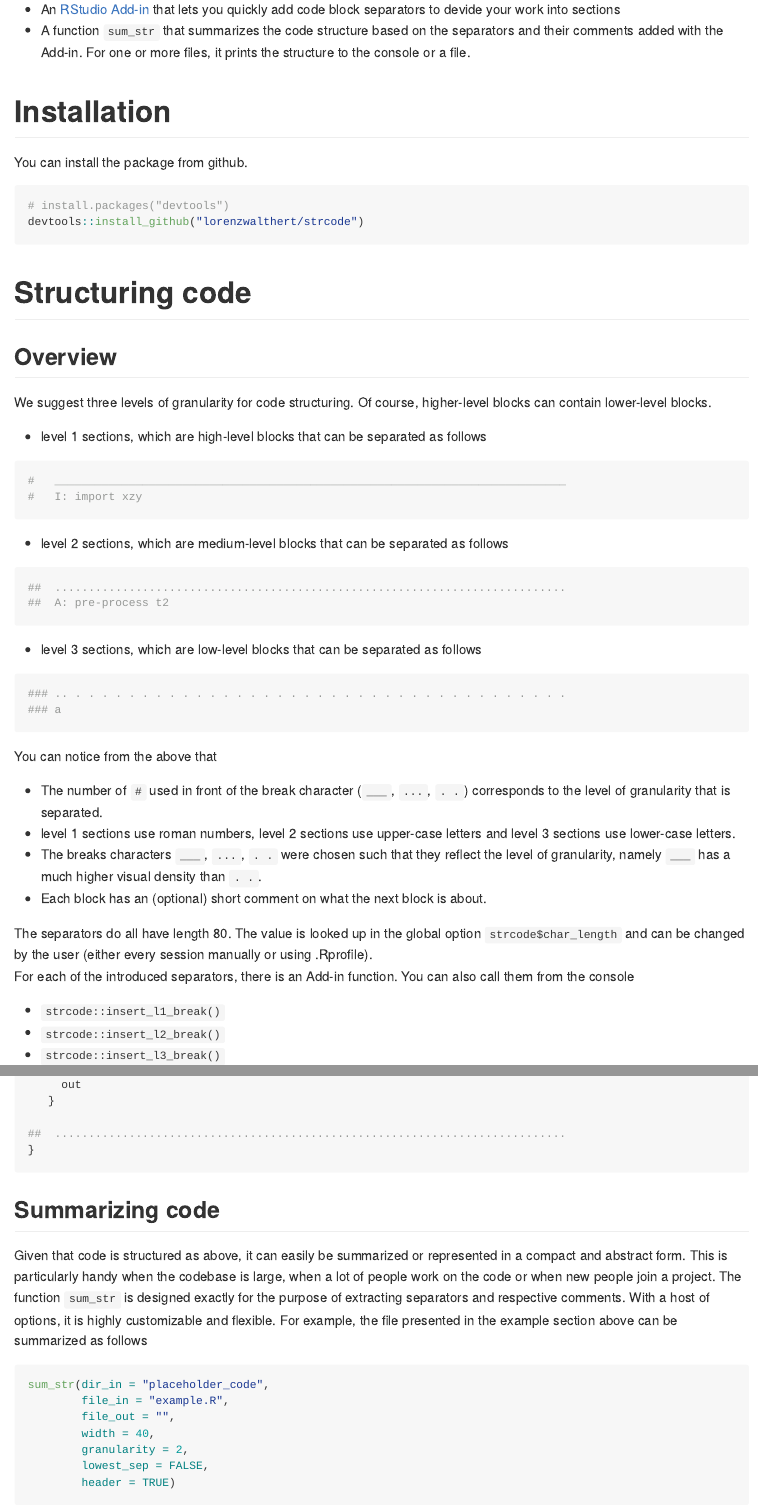
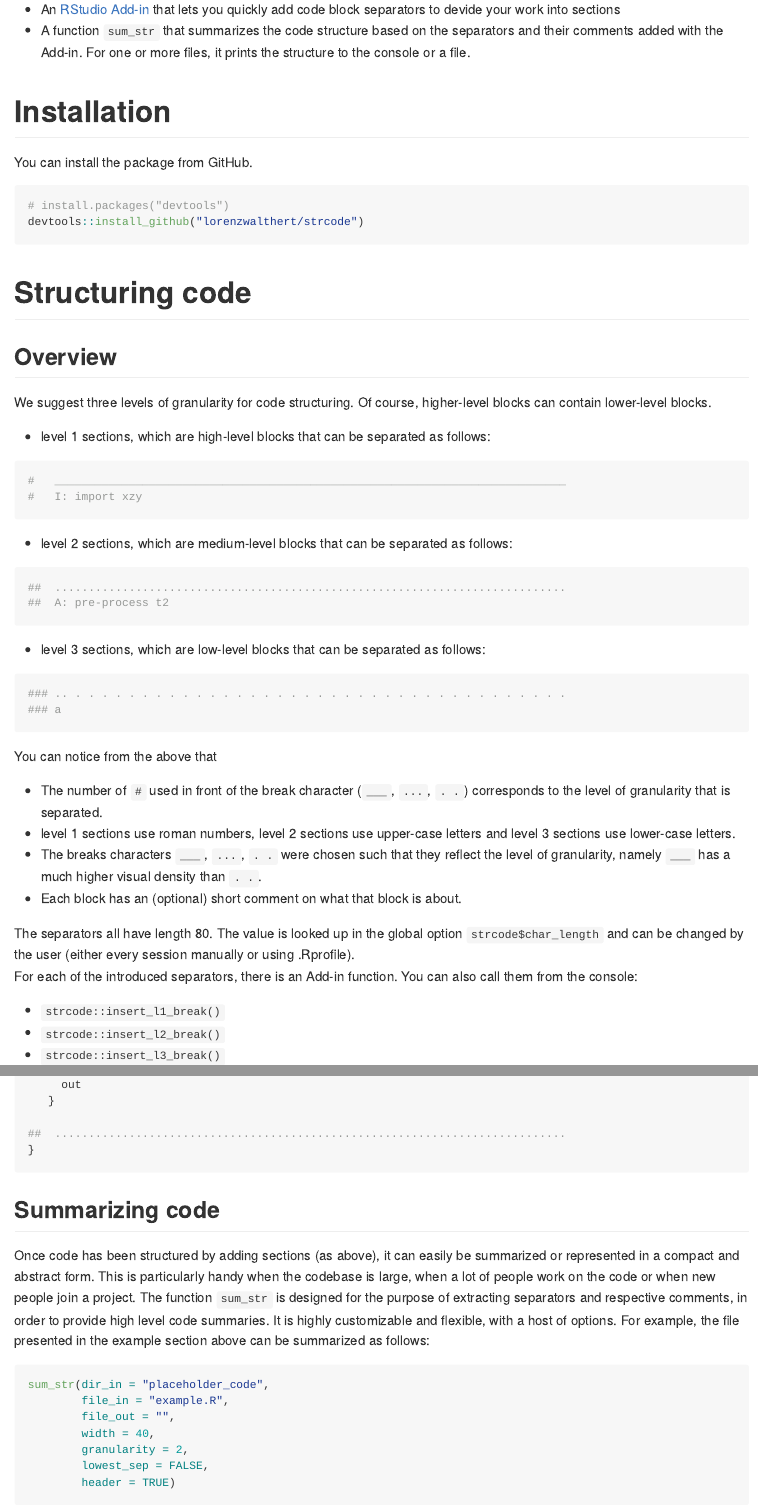
Before and after one commit to lorenzwalthert/strcode, an R Markdown document (README.Rmd): the page in a window 1100 px wide, from 150 px down, and a second part further down, joined at a grey line. Rendered offline with R 4.5, knitr and Pandoc, with nearby package versions; some code elsewhere in the file could not run offline.

Commit message:
Improvements to README

````diff
--- a/README.Rmd
+++ b/README.Rmd
@@ -27,7 +27,7 @@ a guide for good practice in R programming. -->
 
 
 # Installation
-You can install the package from github.
+You can install the package from GitHub.
 ```{r, eval = FALSE}
 # install.packages("devtools")
 devtools::install_github("lorenzwalthert/strcode")
@@ -39,21 +39,21 @@ We suggest three levels of granularity for code structuring. Of course,
 higher-level blocks can contain lower-level blocks.
 
 - level 1 sections, which are high-level blocks that can be
-  separated as follows
+  separated as follows:
 ```{r}
 #   ____________________________________________________________________________
 #   I: import xzy
 ```
 
 - level 2 sections, which are medium-level blocks that can be
-  separated as follows
+  separated as follows:
 ```{r}
 ##  ............................................................................
 ##  A: pre-process t2
 ```
 
 - level 3 sections, which are low-level blocks that can be
-  separated as follows
+  separated as follows:
 ```{r}
 ### .. . . . . . . . . . . . . . . . . . . . . . . . . . . . . . . . . . . . . .
 ### a
@@ -68,13 +68,13 @@ You can notice from the above that
 * The breaks characters `___`, `...`, `. .` were chosen such that they reflect
   the level of granularity, namely `___` has a much higher visual density than
   `. .`.
-* Each block has an (optional) short comment on what the next block is about.
+* Each block has an (optional) short comment on what that block is about.
 
-The separators do all have length 80. The value is looked up in the global
+The separators all have length 80. The value is looked up in the global
 option `strcode$char_length` and can be changed by the user (either every
 session manually or using .Rprofile). \
 For each of the introduced separators, there is an Add-in function. You can also
-call them from the console
+call them from the console:
 
 * `strcode::insert_l1_break()`
 * `strcode::insert_l2_break()`
@@ -249,13 +249,15 @@ test2 <- function(x) {
 ```
 
 ## Summarizing code
-Given that code is structured as above, it can easily be summarized or
-represented in a compact and abstract form. This is
-particularly handy when the codebase is large, when a lot of people work on the
-code or when new people join a project. The function `sum_str` is designed
-exactly for the purpose of extracting separators and respective comments.
-With a host of options, it is highly customizable and flexible. For example,
-the file presented in the example section above can be summarized as follows
+Once code has been structured by adding sections (as above), it can easily be
+summarized or represented in a compact and abstract form. This is particularly
+handy when the codebase is large, when a lot of people work on the code or when
+new people join a project. The function `sum_str` is designed for the purpose of
+extracting separators and respective comments, in order to provide high level
+code summaries. It is highly customizable and flexible, with a host of options.
+For example, the file presented in the example section above can be summarized
+as follows:
+
 ```{r}
 sum_str(dir_in = "placeholder_code",
         file_in = "example.R",
````
